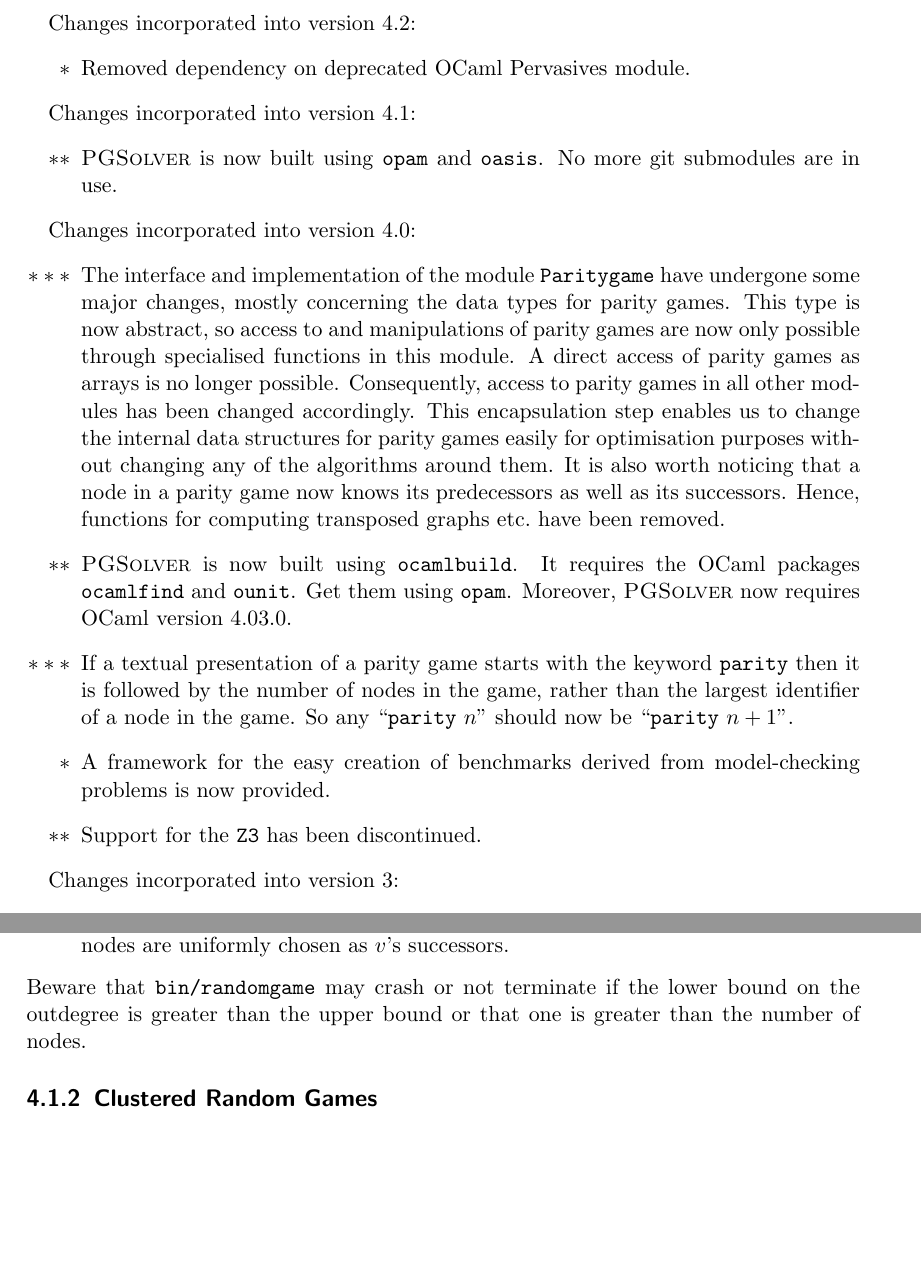
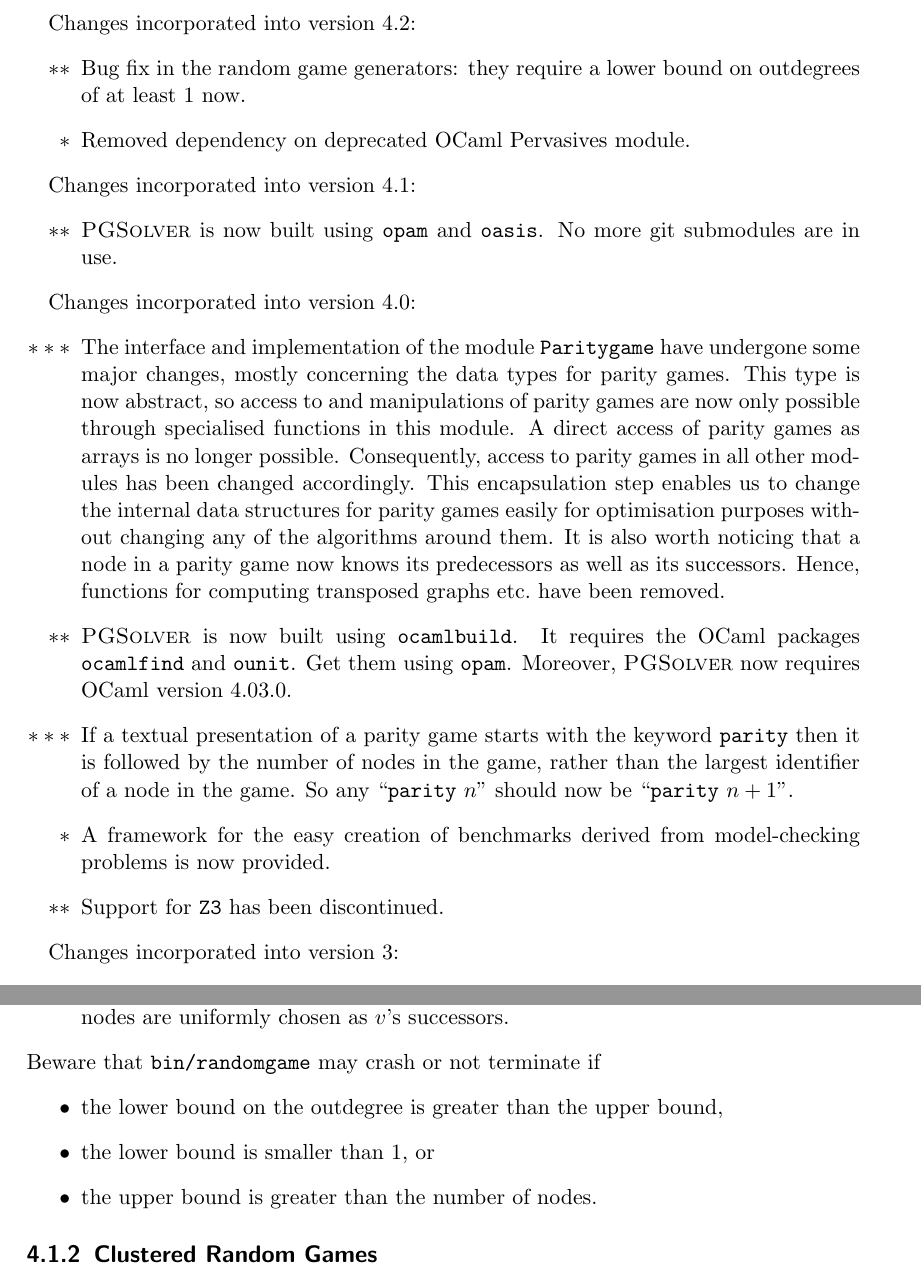
Before and after one commit to tcsprojects/pgsolver, a LaTeX thesis (doc/main.tex, which reads doc/benchmarks.tex, doc/changelog.tex): two parts of pages 27 and 45 of 70, joined at a grey line, cut so that both start at the same text, the shorter picture padded with empty space. Compiled offline with pdfLaTeX.

Commit message:
fixed inconsistent versioning info in executable/doc fixed small bug in random game generators

```diff
--- a/doc/benchmarks.tex
+++ b/doc/benchmarks.tex
@@ -32,8 +32,12 @@
 \item a number $d$ is uniformly chosen in the range $\{2,\ldots,5\}$, and $d$ pairwise different
       nodes are uniformly chosen as $v$'s successors.
 \end{itemize}
-Beware that \texttt{bin/randomgame} may crash or not terminate if the lower bound on the outdegree
-is greater than the upper bound or that one is greater than the number of nodes.
+Beware that \texttt{bin/randomgame} may crash or not terminate if
+\begin{itemize}
+\item the lower bound on the outdegree is greater than the upper bound,
+\item the lower bound is smaller than $1$, or
+\item the upper bound is greater than the number of nodes.
+\end{itemize}
 
 
 \subsection{Clustered Random Games}
--- a/doc/changelog.tex
+++ b/doc/changelog.tex
@@ -8,6 +8,7 @@
 
 Changes incorporated into version 4.2:
 \begin{itemize}
+\item[$\ast \ast$] Bug fix in the random game generators: they require a lower bound on outdegrees of at least $1$ now.
 \item[$\ast$] Removed dependency on deprecated OCaml Pervasives module.
 \end{itemize}
 
@@ -31,7 +32,7 @@
      nodes in the game, rather than the largest identifier of a node in the game. So any ``\texttt{parity} $n$'' should now be
      ``\texttt{parity} $n+1$''.
 \item[$\ast$] A framework for the easy creation of benchmarks derived from model-checking problems is now provided.
-\item[$\ast\ast$] Support for the \texttt{Z3} has been discontinued.
+\item[$\ast\ast$] Support for \texttt{Z3} has been discontinued.
 \end{itemize}
 
 Changes incorporated into version 3:
```
Also changed, not shown: doc/running.tex (+1 -1 lines), 5 other files.
